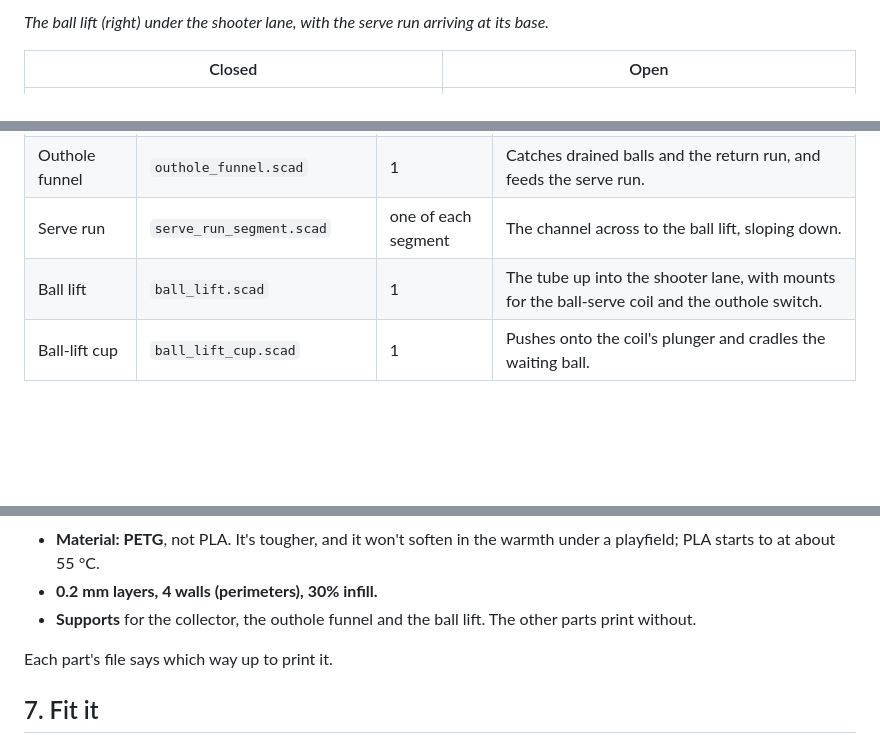
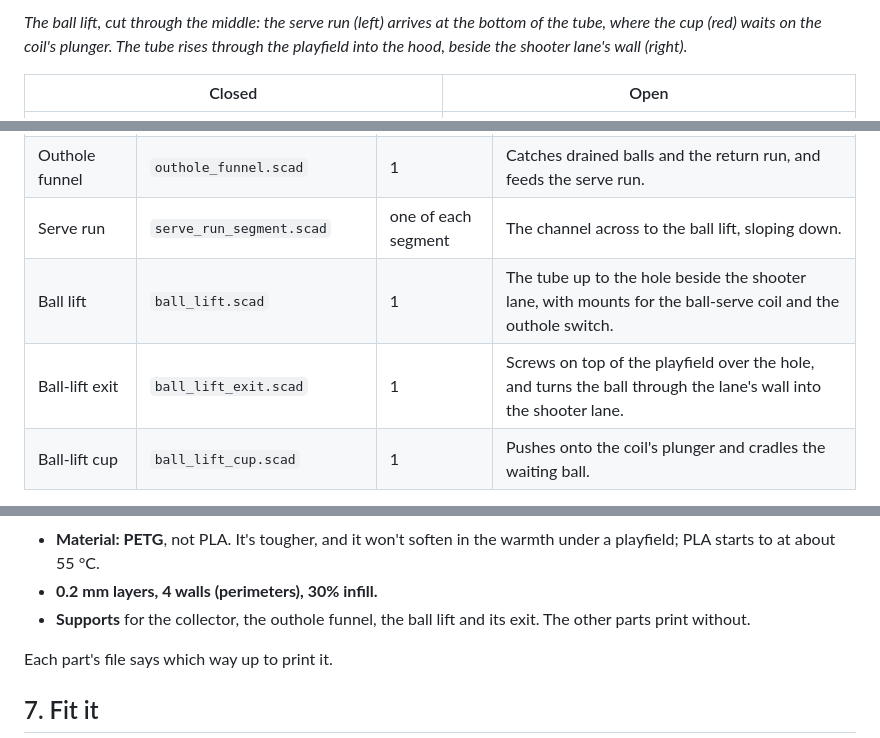
Before and after one commit to robhannan/fun-house-pinball, a Markdown page: docs/3d-printing.md, 3 parts joined by grey strips. Rendered like a GitHub page; blank space fills up the shorter version.

```diff
--- a/docs/3d-printing.md
+++ b/docs/3d-printing.md
@@ -35,6 +42,8 @@ outhole funnel (left), and the serve run across to the ball lift.*
 
-*The ball lift (right) under the shooter lane, with the serve run arriving at
-its base.*
+*The ball lift, cut through the middle: the serve run (left) arrives at the
+bottom of the tube, where the cup (red) waits on the coil's plunger. The tube
+rises through the playfield into the hood, beside the shooter lane's wall
+(right).*
 
 | Closed | Open |
 |---|---|
@@ -57,7 +66,8 @@ crank about 80 degrees and the flap swings down to hang straight.*
 | Return run | `return_run_segment.scad` | one of each segment | The channel down the table to the outhole, in segments that fit a printer. Each hangs from the playfield on two posts. |
 | Outhole funnel | `outhole_funnel.scad` | 1 | Catches drained balls and the return run, and feeds the serve run. |
 | Serve run | `serve_run_segment.scad` | one of each segment | The channel across to the ball lift, sloping down. |
-| Ball lift | `ball_lift.scad` | 1 | The tube up into the shooter lane, with mounts for the ball-serve coil and the outhole switch. |
+| Ball lift | `ball_lift.scad` | 1 | The tube up to the hole beside the shooter lane, with mounts for the ball-serve coil and the outhole switch. |
+| Ball-lift exit | `ball_lift_exit.scad` | 1 | Screws on top of the playfield over the hole, and turns the ball through the lane's wall into the shooter lane. |
 | Ball-lift cup | `ball_lift_cup.scad` | 1 | Pushes onto the coil's plunger and cradles the waiting ball. |
 
 `assembly.scad` shows everything in place; it isn't printed. The files in
@@ -160,8 +178,8 @@ Whichever you use, ask for:
 - **Material: PETG**, not PLA. It's tougher, and it won't soften in the warmth
   under a playfield; PLA starts to at about 55 °C.
 - **0.2 mm layers, 4 walls (perimeters), 30% infill.**
-- **Supports** for the collector, the outhole funnel and the ball lift. The
-  other parts print without.
+- **Supports** for the collector, the outhole funnel, the ball lift and its
+  exit. The other parts print without.
 
 Each part's file says which way up to print it.
 
```
Also changed, not shown: other parts of docs/3d-printing.md (+41 -24 lines), docs/shopping-list.md (+1 -1 lines), docs/wiring-guide.md (+13 -9 lines), docs/images/ball-lift.png, docs/images/ball-return.png, 11 other files.
